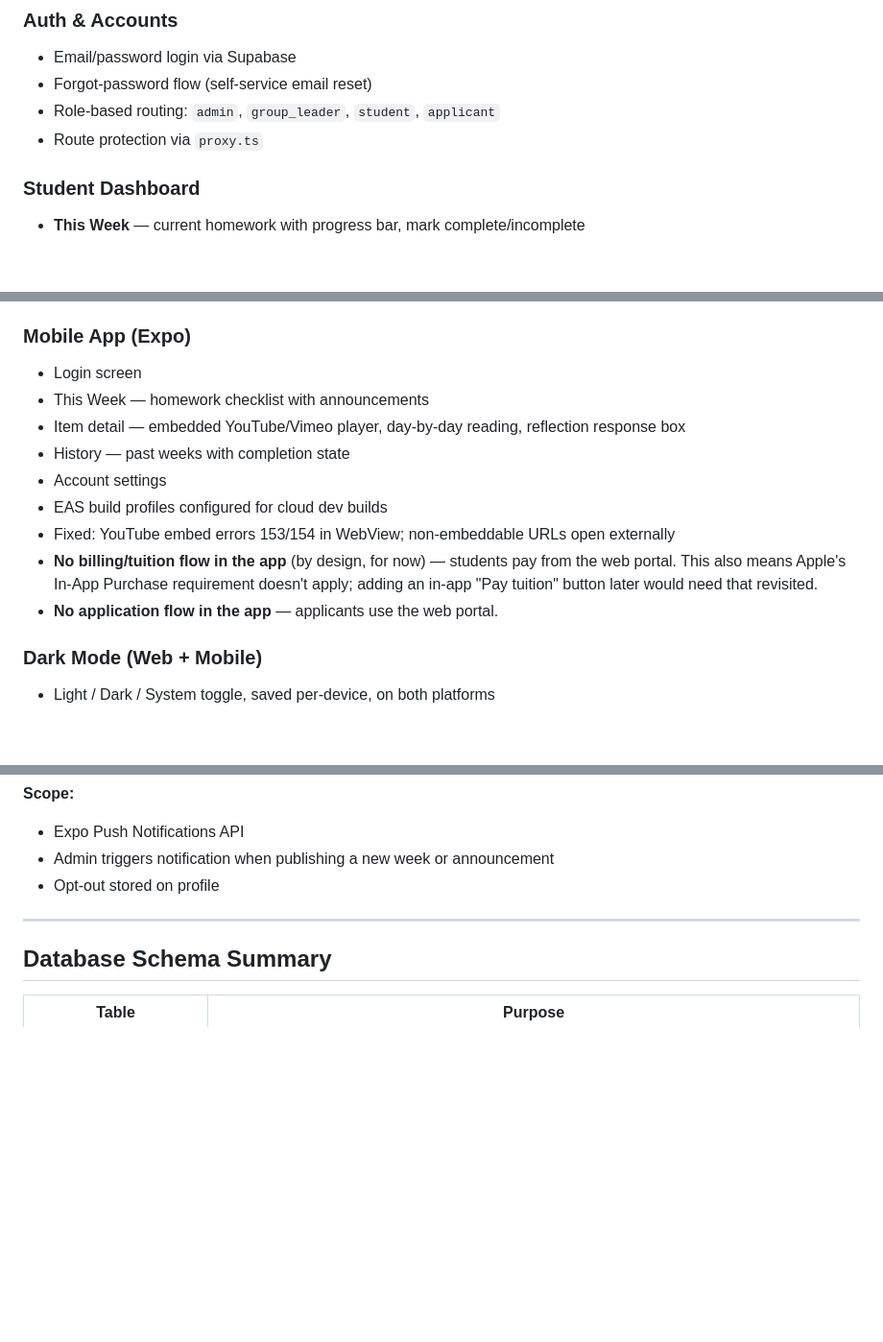
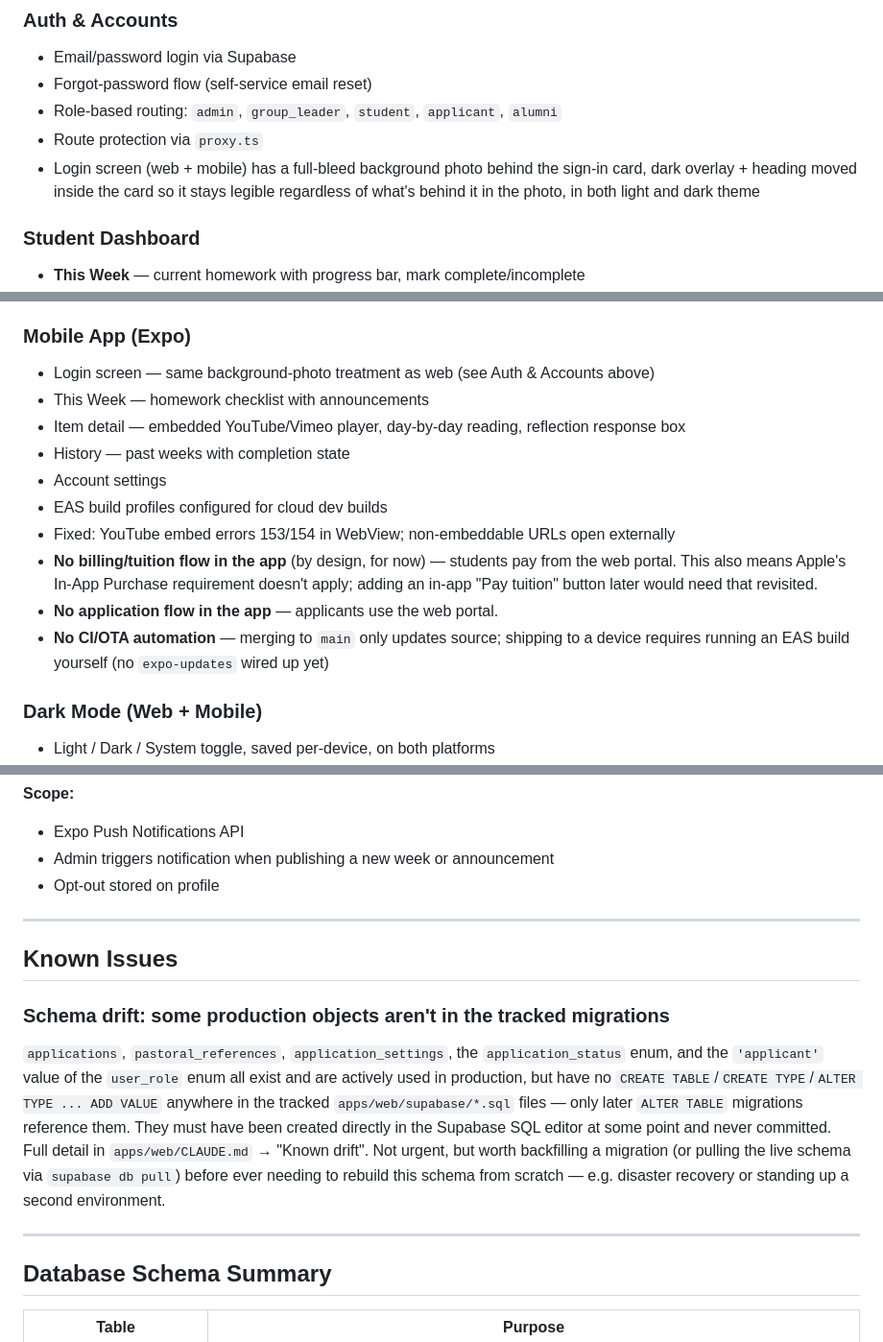
Before and after one commit to benarp/SOT-LMS, a Markdown page: docs/plan.md, 3 parts joined by grey strips. Shown at 96% size. GitHub-like rendering; blank space fills up the shorter version.

Commit message:
Sync plan.md with recent changes and the CLAUDE.md schema-drift finding
Adds the login background image (web + mobile), the billing panel's
disabled-state actions, the missing 'alumni' role in the Auth &
Accounts bullet list, and a new "Known Issues" section pointing to
the schema-drift finding documented in apps/web/CLAUDE.md
(applications/pastoral_references/application_settings/applicant
role exist in production with no tracked migration).

```diff
--- a/docs/plan.md
+++ b/docs/plan.md
@@ -44,8 +44,9 @@ Full product spec: [`docs/PRD.md`](./PRD.md)
 ### Auth & Accounts
 - Email/password login via Supabase
 - Forgot-password flow (self-service email reset)
-- Role-based routing: `admin`, `group_leader`, `student`, `applicant`
+- Role-based routing: `admin`, `group_leader`, `student`, `applicant`, `alumni`
 - Route protection via `proxy.ts`
+- Login screen (web + mobile) has a full-bleed background photo behind the sign-in card, dark overlay + heading moved inside the card so it stays legible regardless of what's behind it in the photo, in both light and dark theme
 
 ### Student Dashboard
 - **This Week** — current homework with progress bar, mark complete/incomplete
@@ -126,7 +128,7 @@ Full product spec: [`docs/PRD.md`](./PRD.md)
 - No write access
 
 ### Mobile App (Expo)
-- Login screen
+- Login screen — same background-photo treatment as web (see Auth & Accounts above)
 - This Week — homework checklist with announcements
 - Item detail — embedded YouTube/Vimeo player, day-by-day reading, reflection response box
 - History — past weeks with completion state
@@ -135,6 +137,7 @@ Full product spec: [`docs/PRD.md`](./PRD.md)
 - Fixed: YouTube embed errors 153/154 in WebView; non-embeddable URLs open externally
 - **No billing/tuition flow in the app** (by design, for now) — students pay from the web portal. This also means Apple's In-App Purchase requirement doesn't apply; adding an in-app "Pay tuition" button later would need that revisited.
 - **No application flow in the app** — applicants use the web portal.
+- **No CI/OTA automation** — merging to `main` only updates source; shipping to a device requires running an EAS build yourself (no `expo-updates` wired up yet)
 
 ### Dark Mode (Web + Mobile)
 - Light / Dark / System toggle, saved per-device, on both platforms
@@ -215,6 +218,13 @@ Not started. Would notify students when new homework is posted or an announcemen
 
 ---
 
+## Known Issues
+
+### Schema drift: some production objects aren't in the tracked migrations
+`applications`, `pastoral_references`, `application_settings`, the `application_status` enum, and the `'applicant'` value of the `user_role` enum all exist and are actively used in production, but have no `CREATE TABLE`/`CREATE TYPE`/`ALTER TYPE ... ADD VALUE` anywhere in the tracked `apps/web/supabase/*.sql` files — only later `ALTER TABLE` migrations reference them. They must have been created directly in the Supabase SQL editor at some point and never committed. Full detail in `apps/web/CLAUDE.md` → "Known drift". Not urgent, but worth backfilling a migration (or pulling the live schema via `supabase db pull`) before ever needing to rebuild this schema from scratch — e.g. disaster recovery or standing up a second environment.
+
+---
+
 ## Database Schema Summary
 
 | Table | Purpose |
```
Also changed, not shown: other parts of docs/plan.md (+2 -1 lines).
